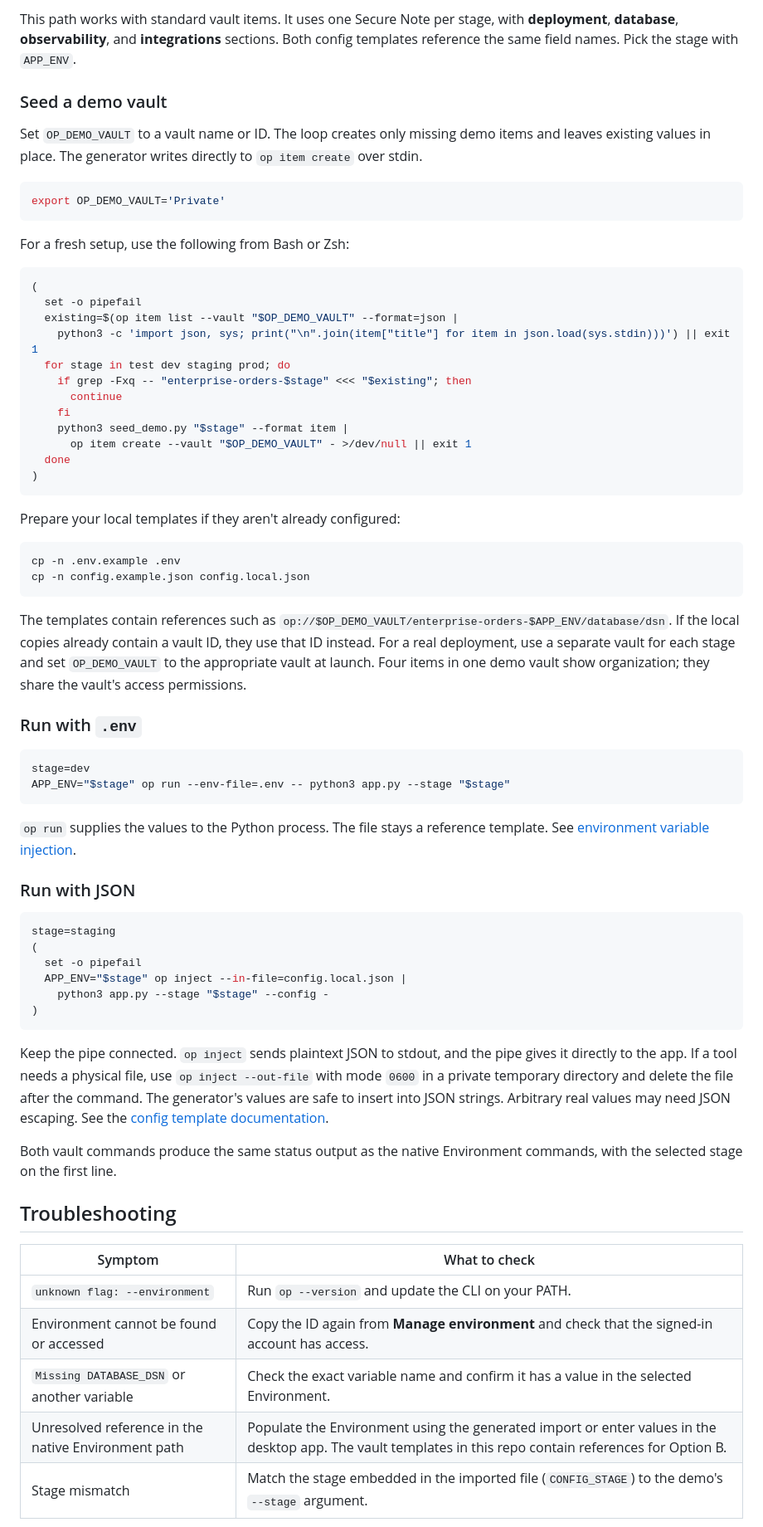
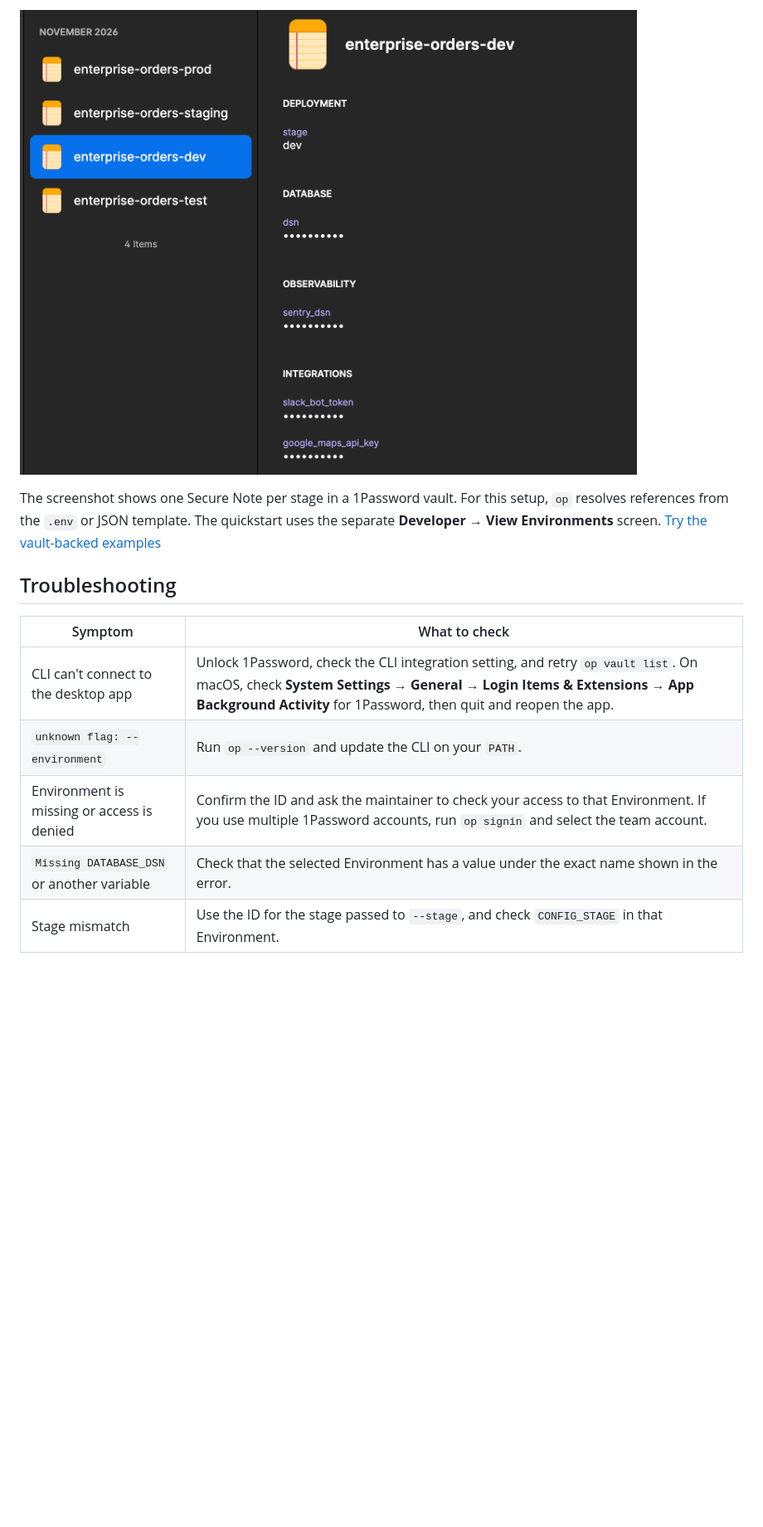
Before and after one commit to cquark7/1password-cli-secrets-demo, a Markdown page: README.md, the part around one of its changes. Shown at 83% size. Rendered like a GitHub page; pictures changed too: docs/images/stage-vault-items.png (added); blank space fills up the shorter version.

Commit message:
Document shared local development secrets

````diff
--- a/README.md
+++ b/README.md
@@ -153,88 +134,18 @@ retrieve the values.
 
-This path works with standard vault items. It uses one Secure Note per stage,
-with **deployment**, **database**, **observability**, and **integrations**
-sections. Both config templates reference the same field names. Pick the stage
-with `APP_ENV`.
+![Four Secure Notes in a 1Password vault, with the dev note selected and credentials masked](docs/images/stage-vault-items.png)
 
-### Seed a demo vault
-
-Set `OP_DEMO_VAULT` to a vault name or ID. The loop creates only missing demo
-items and leaves existing values in place. The generator writes directly to
-`op item create` over stdin.
-
-```sh
-export OP_DEMO_VAULT='Private'
-```
-
-For a fresh setup, use the following from Bash or Zsh:
-
-```sh
-(
-  set -o pipefail
-  existing=$(op item list --vault "$OP_DEMO_VAULT" --format=json |
-    python3 -c 'import json, sys; print("\n".join(item["title"] for item in json.load(sys.stdin)))') || exit 1
-  for stage in test dev staging prod; do
-    if grep -Fxq -- "enterprise-orders-$stage" <<< "$existing"; then
-      continue
-    fi
-    python3 seed_demo.py "$stage" --format item |
-      op item create --vault "$OP_DEMO_VAULT" - >/dev/null || exit 1
-  done
-)
-```
-
-Prepare your local templates if they aren't already configured:
-
-```sh
-cp -n .env.example .env
-cp -n config.example.json config.local.json
-```
-
-The templates contain references such as
-`op://$OP_DEMO_VAULT/enterprise-orders-$APP_ENV/database/dsn`. If the local
-copies already contain a vault ID, they use that ID instead. For a real
-deployment, use a separate vault for each stage and set `OP_DEMO_VAULT` to the
-appropriate vault at launch. Four items in one demo vault show organization;
-they share the vault's access permissions.
-
-### Run with `.env`
-
-```sh
-stage=dev
-APP_ENV="$stage" op run --env-file=.env -- python3 app.py --stage "$stage"
-```
-
-`op run` supplies the values to the Python process. The file stays a reference
-template. See [environment variable injection](https://www.1password.dev/cli/secrets-environment-variables).
-
-### Run with JSON
-
-```sh
-stage=staging
-(
-  set -o pipefail
-  APP_ENV="$stage" op inject --in-file=config.local.json |
-    python3 app.py --stage "$stage" --config -
-)
-```
-
-Keep the pipe connected. `op inject` sends plaintext JSON to stdout, and the
-pipe gives it directly to the app. If a tool needs a physical file, use
-`op inject --out-file` with mode `0600` in a private temporary directory and
-delete the file after the command. The generator's values are safe to insert
-into JSON strings. Arbitrary real values may need JSON escaping. See the
-[config template documentation](https://www.1password.dev/cli/secrets-config-files).
-
-Both vault commands produce the same status output as the native Environment
-commands, with the selected stage on the first line.
+The screenshot shows one Secure Note per stage in a 1Password vault. For this
+setup, `op` resolves references from the `.env` or JSON template. The quickstart
+uses the separate **Developer → View Environments** screen.
+[Try the vault-backed examples](docs/vault-items.md)
 
 ## Troubleshooting
 
 | Symptom | What to check |
 | --- | --- |
-| `unknown flag: --environment` | Run `op --version` and update the CLI on your PATH. |
-| Environment cannot be found or accessed | Copy the ID again from **Manage environment** and check that the signed-in account has access. |
-| `Missing DATABASE_DSN` or another variable | Check the exact variable name and confirm it has a value in the selected Environment. |
-| Unresolved reference in the native Environment path | Populate the Environment using the generated import or enter values in the desktop app. The vault templates in this repo contain references for Option B. |
-| Stage mismatch | Match the stage embedded in the imported file (`CONFIG_STAGE`) to the demo's `--stage` argument. |
+| CLI can't connect to the desktop app | Unlock 1Password, check the CLI integration setting, and retry `op vault list`. On macOS, check **System Settings → General → Login Items & Extensions → App Background Activity** for 1Password, then quit and reopen the app. |
+| `unknown flag: --environment` | Run `op --version` and update the CLI on your `PATH`. |
+| Environment is missing or access is denied | Confirm the ID and ask the maintainer to check your access to that Environment. If you use multiple 1Password accounts, run `op signin` and select the team account. |
+| `Missing DATABASE_DSN` or another variable | Check that the selected Environment has a value under the exact name shown in the error. |
+| Stage mismatch | Use the ID for the stage passed to `--stage`, and check `CONFIG_STAGE` in that Environment. |
 
````
Also changed, not shown: other parts of README.md (+105 -133 lines), docs/vault-items.md (added, +84 -0 lines), 1 other file.
